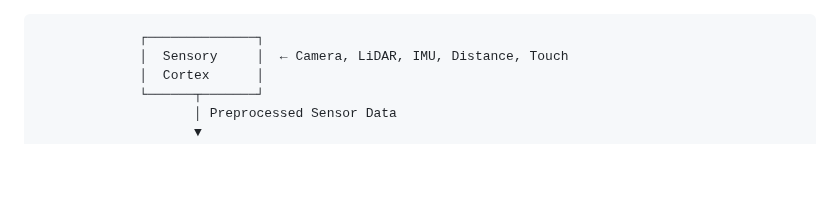
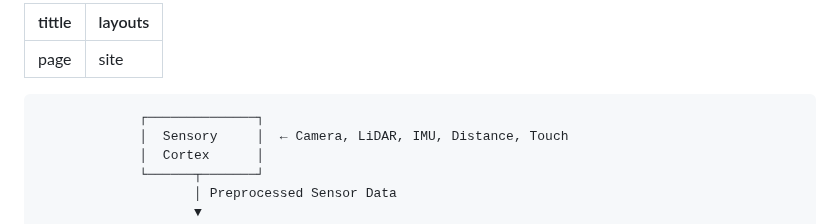
Before and after one commit to Web4application/Brain, a Markdown page: web4.dev/web/#index.md, the part around the change. GitHub-like rendering; blank space fills up the shorter version.

```diff
--- a/README.css.md
+++ b/web4.dev/web/#index.md
@@ -1,4 +1,7 @@
-
+---
+tittle: page
+layouts: site
+---
 
                  ┌──────────────┐
                  │  Sensory     │  ← Camera, LiDAR, IMU, Distance, Touch
```
